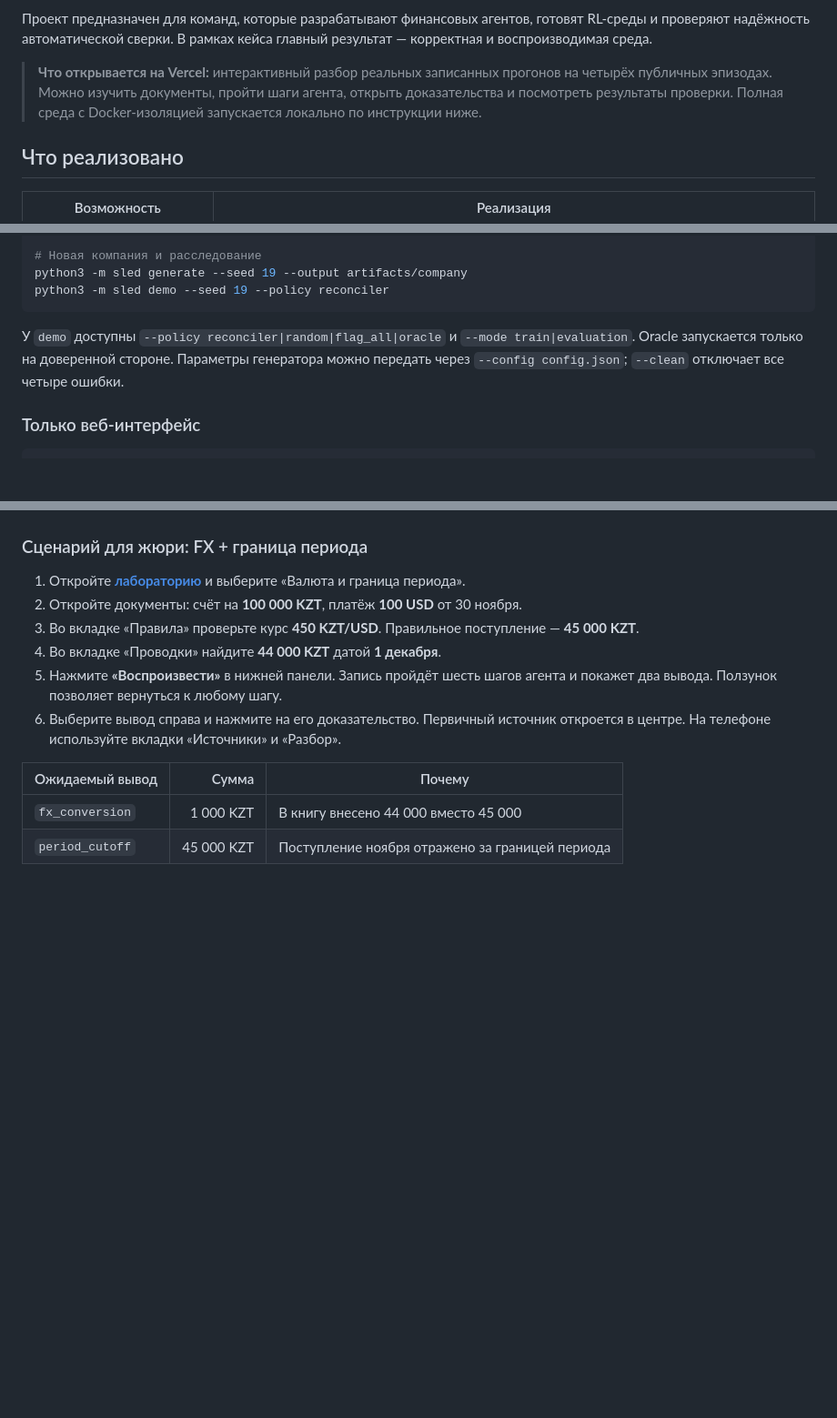
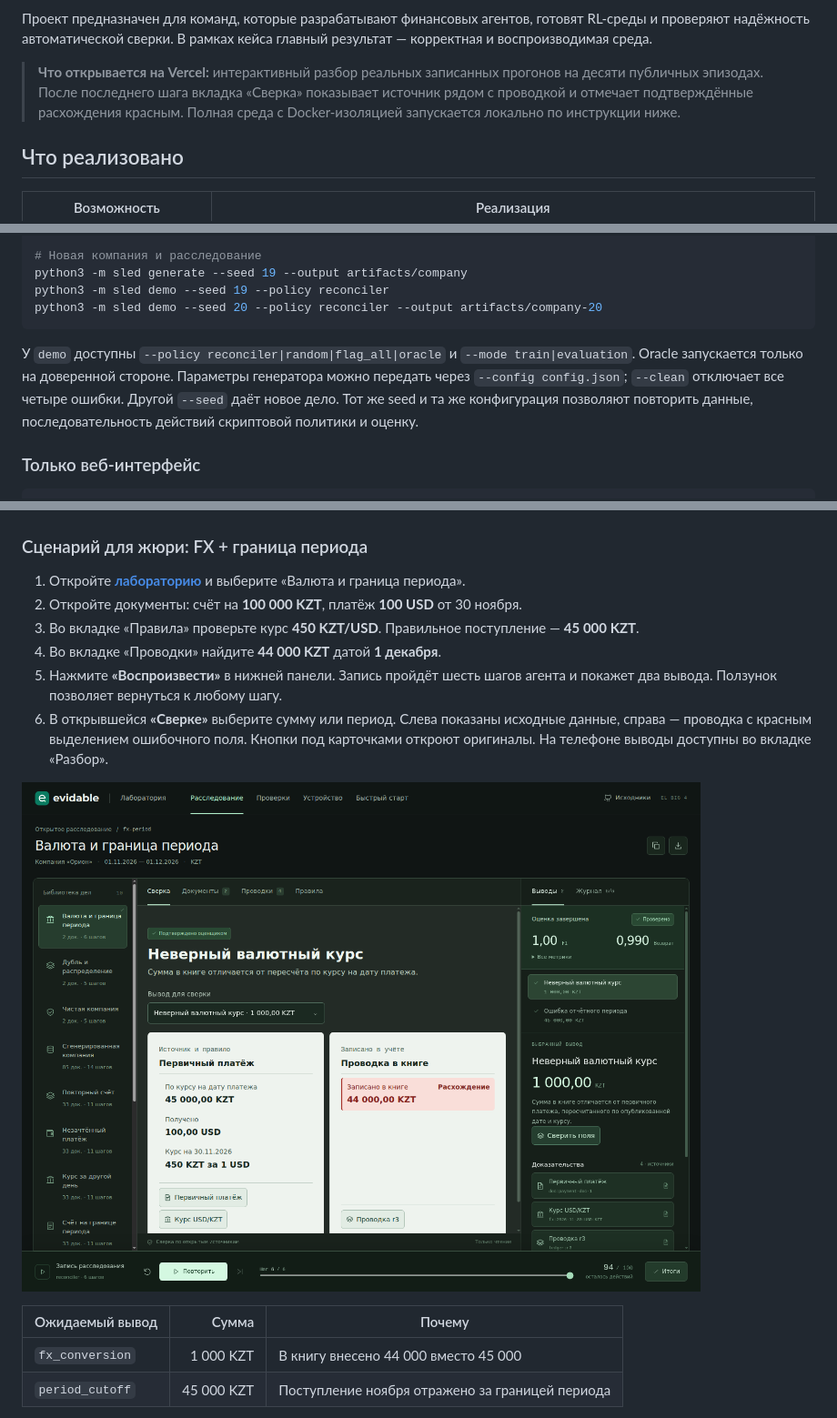
Before and after one commit to amurapan/genesis, a Markdown page: README.md, 3 parts joined by grey strips. Shown at 91% size. GitHub-like rendering; pictures changed too: docs/images/comparison.png (added); blank space fills up the shorter version.

Commit message:
add report comparison

````diff
--- a/README.md
+++ b/README.md
@@ -34,8 +34,9 @@
 главный результат — корректная и воспроизводимая среда.
 
 > **Что открывается на Vercel:** интерактивный разбор реальных записанных прогонов
-> на четырёх публичных эпизодах. Можно изучить документы, пройти шаги агента,
-> открыть доказательства и посмотреть результаты проверки. Полная среда
+> на десяти публичных эпизодах. После последнего шага вкладка «Сверка» показывает
+> источник рядом с проводкой и отмечает подтверждённые расхождения красным.
+> Полная среда
 > с Docker-изоляцией запускается локально по инструкции ниже.
 
 ## Что реализовано
@@ -205,12 +206,15 @@ python3 -m sled demo --fixture fixtures/manual_clean.json \
 # Новая компания и расследование
 python3 -m sled generate --seed 19 --output artifacts/company
 python3 -m sled demo --seed 19 --policy reconciler
+python3 -m sled demo --seed 20 --policy reconciler --output artifacts/company-20
 ```
 
 У `demo` доступны `--policy reconciler|random|flag_all|oracle` и
 `--mode train|evaluation`. Oracle запускается только на доверенной стороне.
 Параметры генератора можно передать через `--config config.json`; `--clean`
 отключает все четыре ошибки.
+Другой `--seed` даёт новое дело. Тот же seed и та же конфигурация позволяют
+повторить данные, последовательность действий скриптовой политики и оценку.
 
 ### Только веб-интерфейс
 
@@ -254,8 +258,11 @@ PYTHONPATH=src python3 -m sled package
 4. Во вкладке «Проводки» найдите **44 000 KZT** датой **1 декабря**.
 5. Нажмите **«Воспроизвести»** в нижней панели. Запись пройдёт шесть шагов агента
    и покажет два вывода. Ползунок позволяет вернуться к любому шагу.
-6. Выберите вывод справа и нажмите на его доказательство. Первичный источник
-   откроется в центре. На телефоне используйте вкладки «Источники» и «Разбор».
+6. В открывшейся **«Сверке»** выберите сумму или период. Слева показаны исходные
+   данные, справа — проводка с красным выделением ошибочного поля. Кнопки под
+   карточками откроют оригиналы. На телефоне выводы доступны во вкладке «Разбор».
+
+![Сверка после завершения расследования. В проводке красным выделена сумма 44 000 KZT](docs/images/comparison.png)
 
 | Ожидаемый вывод | Сумма | Почему |
 | --- | ---: | --- |
````
Also changed, not shown: other parts of README.md (+1 -1 lines), 6 other files.
